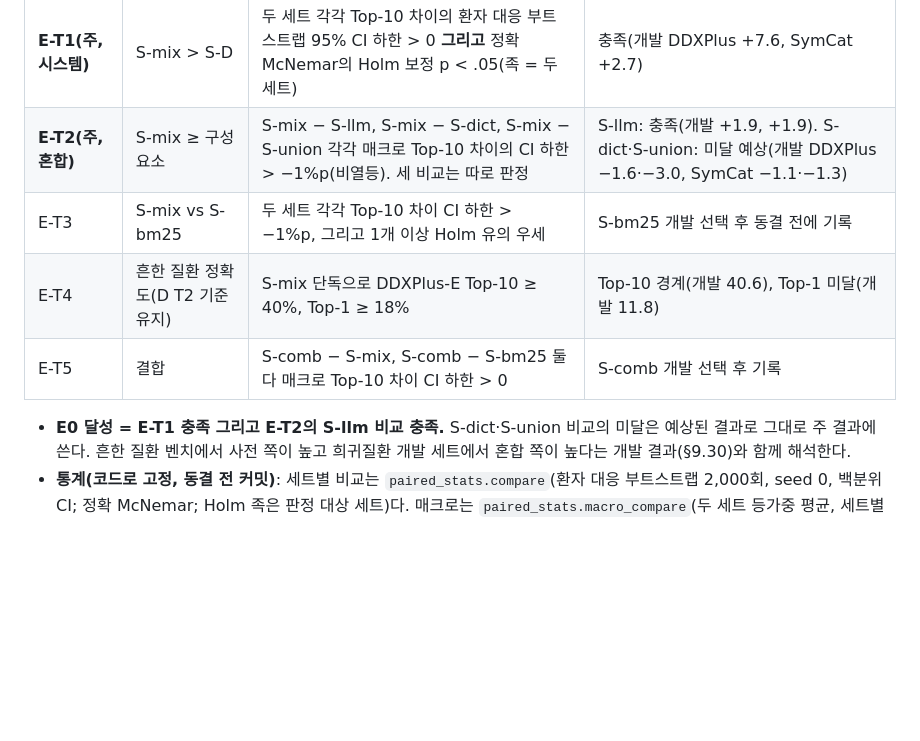
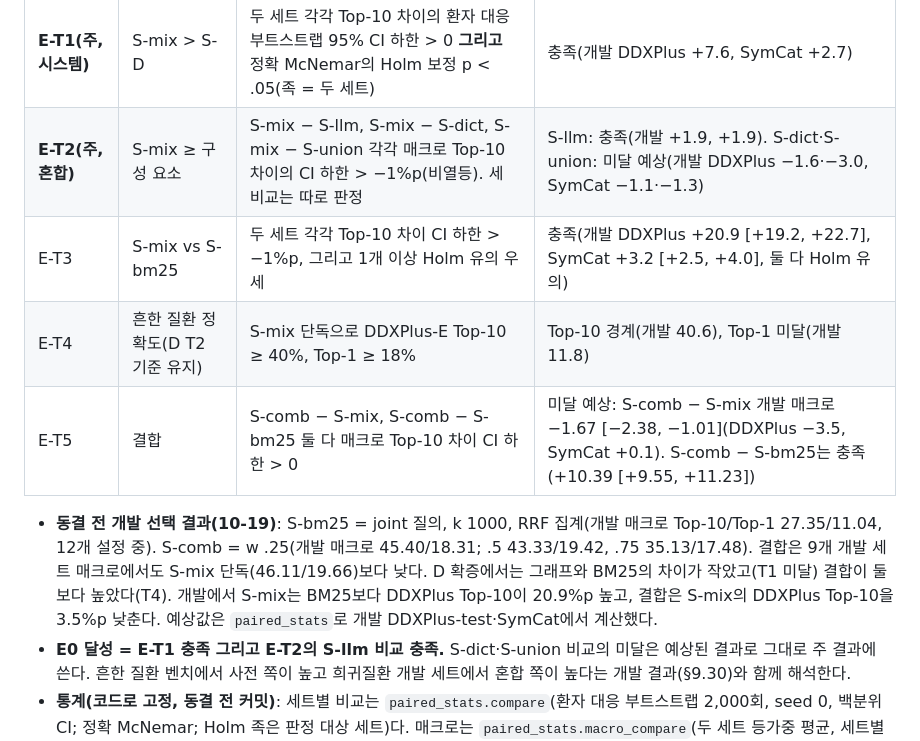
Before and after one commit to MENINBLOX/graph-ddxplus, a Markdown page: docs/research_design.md, the part around the change. Drawn GitHub-style; blank space fills up the shorter version.

Commit message:
docs(design): record design E expectations for E-T3 and E-T5 before the freeze
S-bm25 (joint, k 1000, RRF) and S-comb (w .25) were selected on the development sets; the
expected outcomes are E-T3 met and E-T5 missed against S-mix.

Co-Authored-By: Claude Opus 5.5 <noreply@anthropic.com>
Claude-Session: https://claude.ai/code/session_01Y1RKXf3gba4Rfe75EigDdv

```diff
--- a/docs/research_design.md
+++ b/docs/research_design.md
@@ -55,9 +55,14 @@
 |---|---|---|---|
 | **E-T1(주, 시스템)** | S-mix > S-D | 두 세트 각각 Top-10 차이의 환자 대응 부트스트랩 95% CI 하한 > 0 **그리고** 정확 McNemar의 Holm 보정 p < .05(족 = 두 세트) | 충족(개발 DDXPlus +7.6, SymCat +2.7) |
 | **E-T2(주, 혼합)** | S-mix ≥ 구성 요소 | S-mix − S-llm, S-mix − S-dict, S-mix − S-union 각각 매크로 Top-10 차이의 CI 하한 > −1%p(비열등). 세 비교는 따로 판정 | S-llm: 충족(개발 +1.9, +1.9). S-dict·S-union: 미달 예상(개발 DDXPlus −1.6·−3.0, SymCat −1.1·−1.3) |
-| E-T3 | S-mix vs S-bm25 | 두 세트 각각 Top-10 차이 CI 하한 > −1%p, 그리고 1개 이상 Holm 유의 우세 | S-bm25 개발 선택 후 동결 전에 기록 |
+| E-T3 | S-mix vs S-bm25 | 두 세트 각각 Top-10 차이 CI 하한 > −1%p, 그리고 1개 이상 Holm 유의 우세 | 충족(개발 DDXPlus +20.9 [+19.2, +22.7], SymCat +3.2 [+2.5, +4.0], 둘 다 Holm 유의) |
 | E-T4 | 흔한 질환 정확도(D T2 기준 유지) | S-mix 단독으로 DDXPlus-E Top-10 ≥ 40%, Top-1 ≥ 18% | Top-10 경계(개발 40.6), Top-1 미달(개발 11.8) |
-| E-T5 | 결합 | S-comb − S-mix, S-comb − S-bm25 둘 다 매크로 Top-10 차이 CI 하한 > 0 | S-comb 개발 선택 후 기록 |
+| E-T5 | 결합 | S-comb − S-mix, S-comb − S-bm25 둘 다 매크로 Top-10 차이 CI 하한 > 0 | 미달 예상: S-comb − S-mix 개발 매크로 −1.67 [−2.38, −1.01](DDXPlus −3.5, SymCat +0.1). S-comb − S-bm25는 충족(+10.39 [+9.55, +11.23]) |
+- **동결 전 개발 선택 결과(10-19)**: S-bm25 = joint 질의, k 1000, RRF 집계(개발 매크로 Top-10/Top-1 27.35/11.04, 12개 설정 중).
+  S-comb = w .25(개발 매크로 45.40/18.31; .5 43.33/19.42, .75 35.13/17.48). 결합은 9개 개발 세트 매크로에서도 S-mix 단독(46.11/19.66)보다
+  낮다. D 확증에서는 그래프와 BM25의 차이가 작았고(T1 미달) 결합이 둘보다 높았다(T4). 개발에서 S-mix는 BM25보다 DDXPlus Top-10이
+  20.9%p 높고, 결합은 S-mix의 DDXPlus Top-10을 3.5%p 낮춘다.
+  예상값은 `paired_stats`로 개발 DDXPlus-test·SymCat에서 계산했다.
 - **E0 달성 = E-T1 충족 그리고 E-T2의 S-llm 비교 충족.** S-dict·S-union 비교의 미달은 예상된 결과로 그대로 주 결과에 쓴다. 흔한 질환
   벤치에서 사전 쪽이 높고 희귀질환 개발 세트에서 혼합 쪽이 높다는 개발 결과(§9.30)와 함께 해석한다.
 - **통계(코드로 고정, 동결 전 커밋)**: 세트별 비교는 `paired_stats.compare`(환자 대응 부트스트랩 2,000회, seed 0, 백분위 CI; 정확 McNemar;
```
